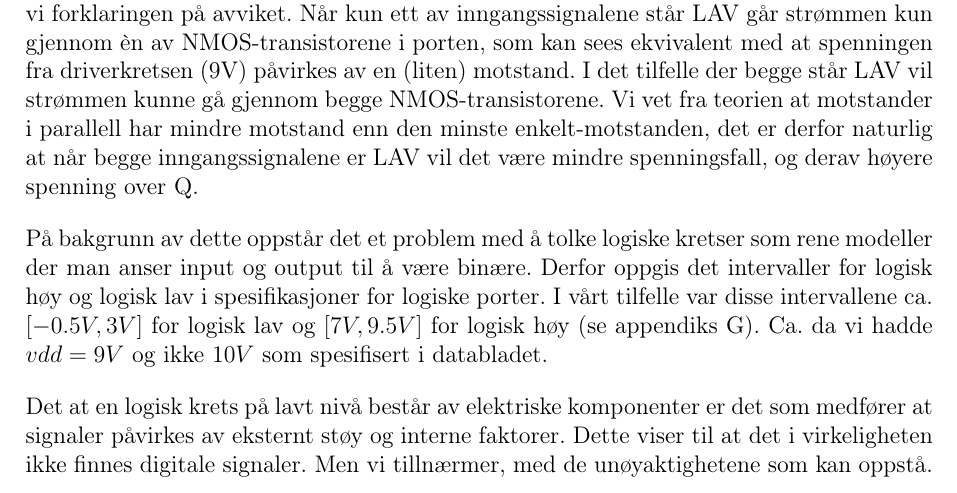
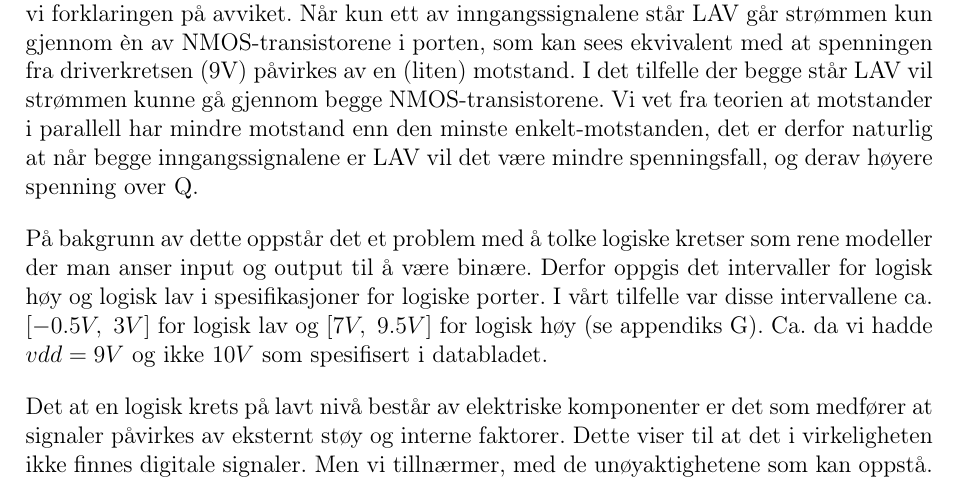
Before and after one commit to Areskiko/krets-rapport, a LaTeX document (main.tex, which reads Diskusjon.tex): part of page 13 of 23, cut so that both start at the same text. Compiled offline with pdfLaTeX.

Commit message:
Diskusjon.tex

```diff
--- a/Diskusjon.tex
+++ b/Diskusjon.tex
@@ -27,7 +27,7 @@
 
     På bakgrunn av dette oppstår det et problem med å tolke logiske kretser som rene modeller der man anser input og output til å være binære.
     Derfor oppgis det intervaller for logisk høy og logisk lav i spesifikasjoner for logiske porter.
-    I vårt tilfelle var disse intervallene ca.\ $[-0.5V, 3V]$ for logisk lav og $[7V, 9.5V]$ for logisk høy (se appendiks G).
+    I vårt tilfelle var disse intervallene ca.\ $[-0.5V,\ 3V]$ for logisk lav og $[7V,\ 9.5V]$ for logisk høy (se appendiks G).
     Ca.\ da vi hadde $vdd=9V$ og ikke $10V$ som spesifisert i databladet.
 
     Det at en logisk krets på lavt nivå består av elektriske komponenter er det som medfører at signaler påvirkes av eksternt støy og interne faktorer.
```
